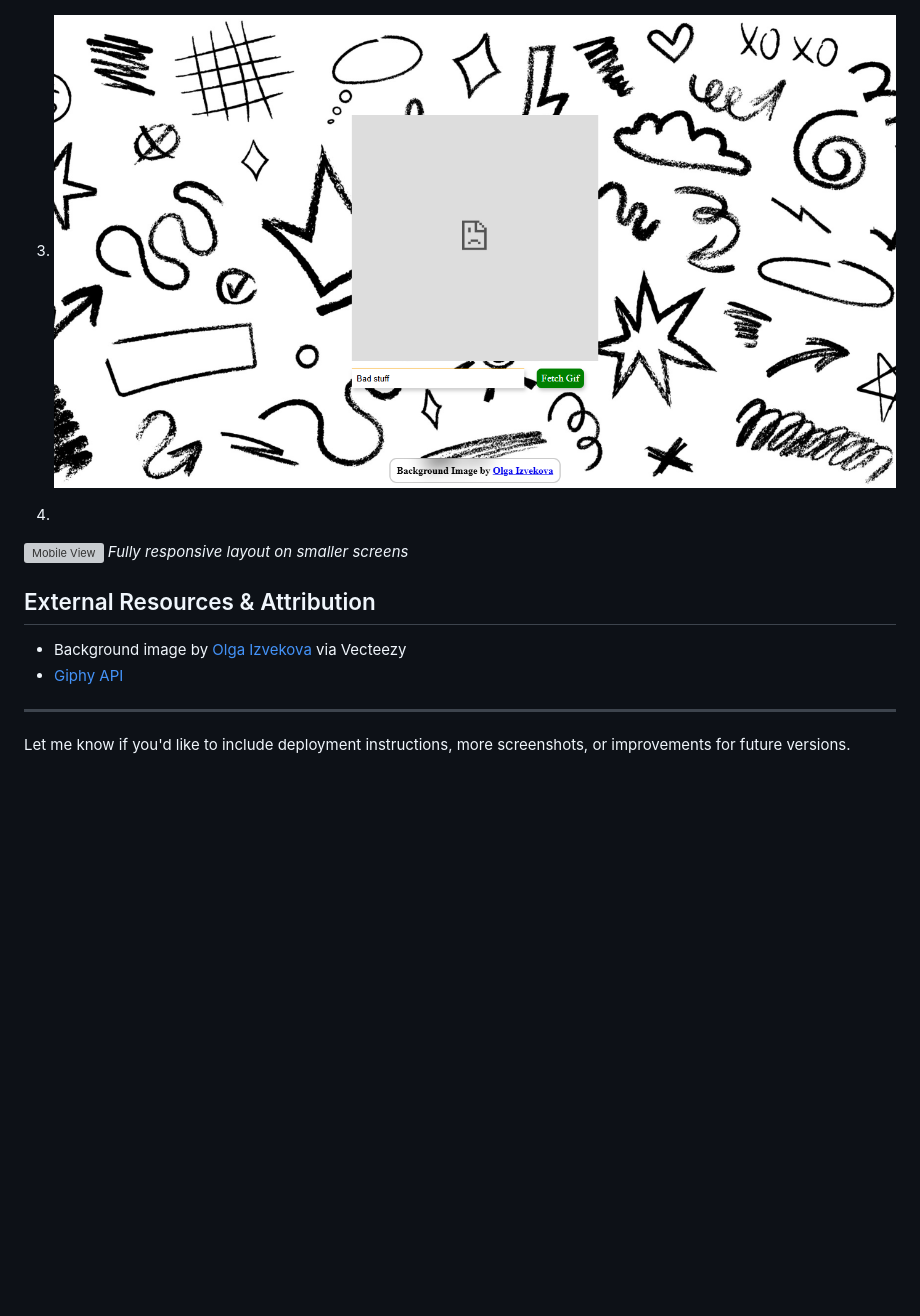
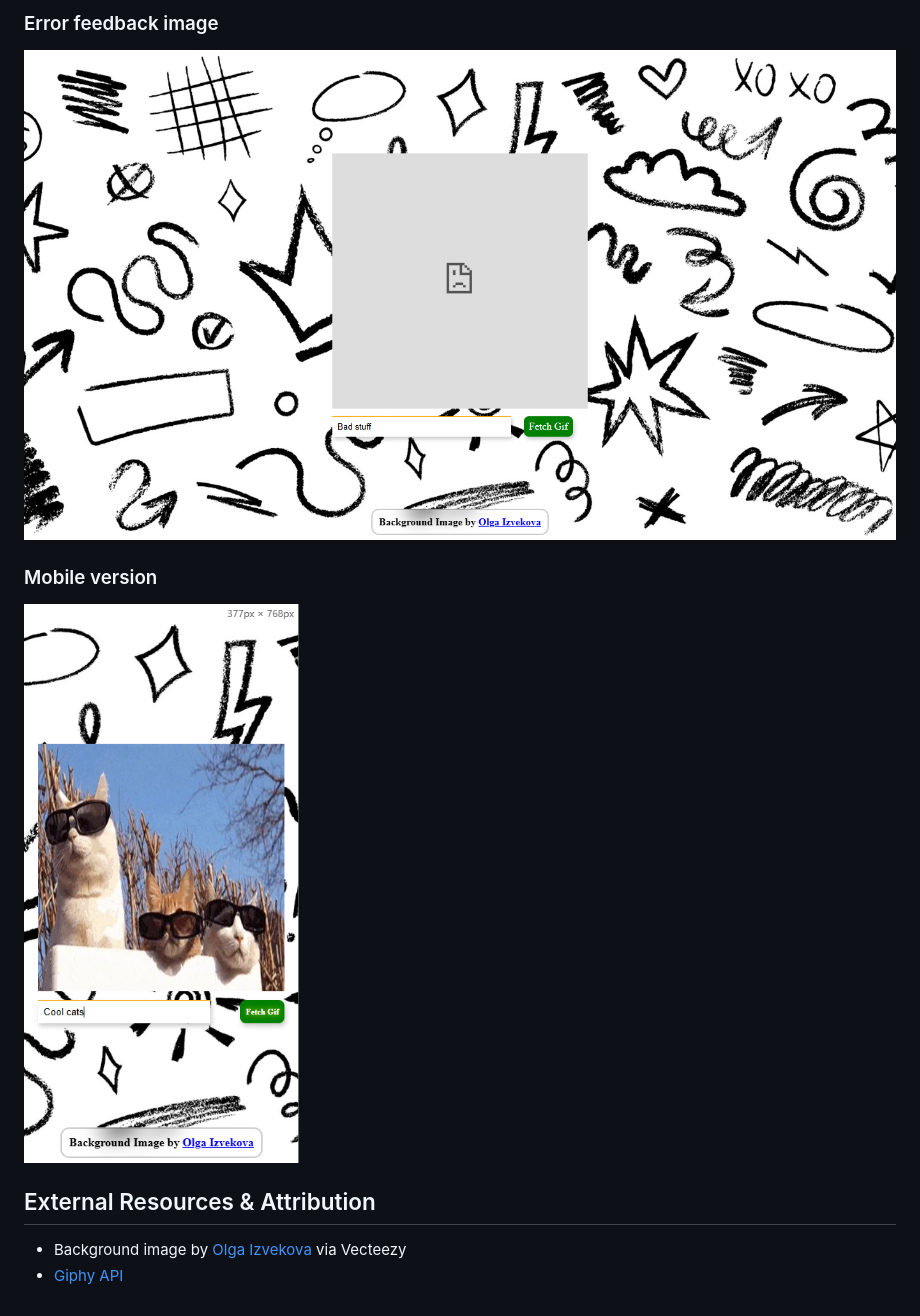
Before and after one commit to muktarkabir/Gifzz, a Markdown page: README.md, the part around the change printed below. GitHub-like rendering; pictures changed too: assets/screenshots/image.png (added); blank space fills up the shorter version; grey boxes are pictures that could not be loaded.

```diff
--- a/README.md
+++ b/README.md
@@ -37,15 +39,11 @@ This project helped reinforce and practice several core JavaScript and frontend
 
+### Error feedback image
+![Error Feedback Display](assets/screenshots/error.png)
 
-3. ![Error Feedback Display](assets/screenshots/error.png)
-4.
- ![Mobile View](assets/mobile-view.jpg)
-   *Fully responsive layout on smaller screens*
+### Mobile version
+![Mobile View](assets/screenshots/image.png)
 
 ## External Resources & Attribution
 
 * Background image by [Olga Izvekova](https://www.vecteezy.com/members/olga_izvekova) via Vecteezy
 * [Giphy API](https://developers.giphy.com/docs/api/)
-
----
-
-Let me know if you'd like to include deployment instructions, more screenshots, or improvements for future versions.
```
Also changed, not shown: other parts of README.md (+5 -3 lines), assets/screenshots/full-image.png (added).
